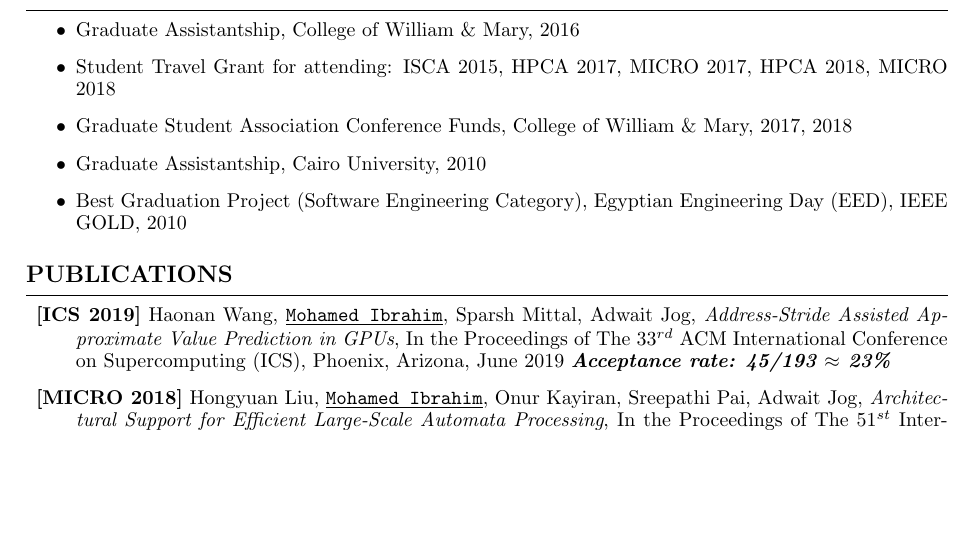
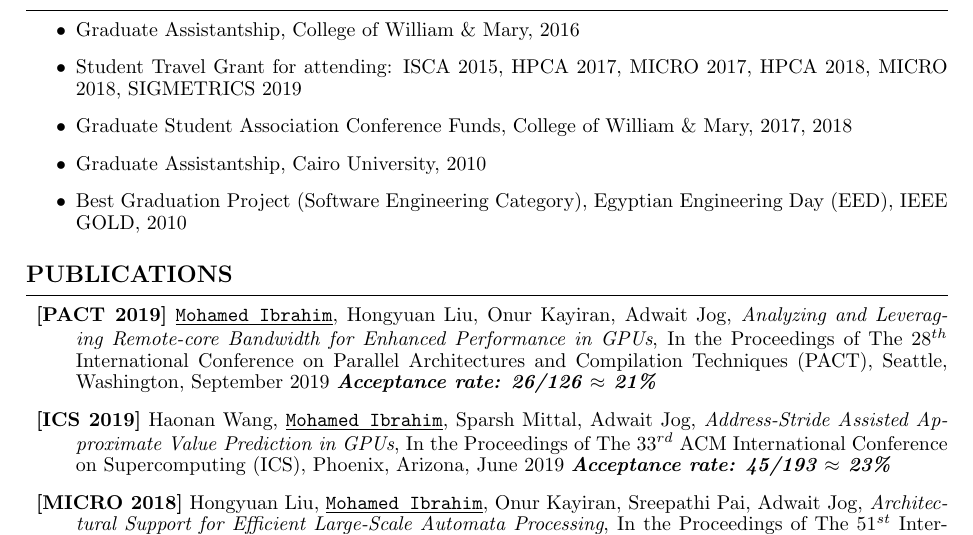
Before and after one commit to massemibrahim/massemibrahim.github.io, a LaTeX CV (Documents/CV/mohamed_ibrahim_CV.tex): part of page 2 of 3, cut so that both start at the same text, the shorter picture padded with empty space. Compiled offline with pdfLaTeX.

Commit message:
Updated the webpage with PACT'19

```diff
--- a/Documents/CV/mohamed_ibrahim_CV.tex
+++ b/Documents/CV/mohamed_ibrahim_CV.tex
@@ -177,7 +177,7 @@ My role was to implement some of the required functionalities for several mobile
 \vspace{0.2cm}
 \begin{itemize}
 \item Graduate Assistantship, College of William \& Mary, 2016
-\item Student Travel Grant for attending: ISCA 2015, HPCA 2017, MICRO 2017, HPCA 2018, MICRO 2018
+\item Student Travel Grant for attending: ISCA 2015, HPCA 2017, MICRO 2017, HPCA 2018, MICRO 2018, SIGMETRICS 2019
 \item Graduate Student Association Conference Funds, College of William \& Mary, 2017, 2018
 \item Graduate Assistantship, Cairo University, 2010
 \item Best Graduation Project (Software Engineering Category), Egyptian Engineering Day (EED), IEEE GOLD, 2010
@@ -196,6 +196,14 @@ My role was to implement some of the required functionalities for several mobile
 % \underline{Underlined} students are advised by me. %(or were advised)
 
 \begin{description}
+\item
+{\bf [PACT 2019]}
+{\tt \underline{Mohamed Ibrahim}}, Hongyuan Liu, Onur Kayiran, Adwait Jog,
+{\it Analyzing and Leveraging Remote-core Bandwidth for Enhanced Performance in GPUs},
+In the Proceedings of The $28^{th}$ International Conference on Parallel Architectures and Compilation Techniques (PACT),
+Seattle, Washington, September 2019
+\textbf{\textit{Acceptance rate: 26/126 $\approx$ 21\%}}
+
 \item
 {\bf [ICS 2019]}
 Haonan Wang, {\tt \underline{Mohamed Ibrahim}}, Sparsh Mittal, Adwait Jog,
```
Also changed, not shown: Documents/CV/mohamed_ibrahim_CV.pdf, 4 other files.
